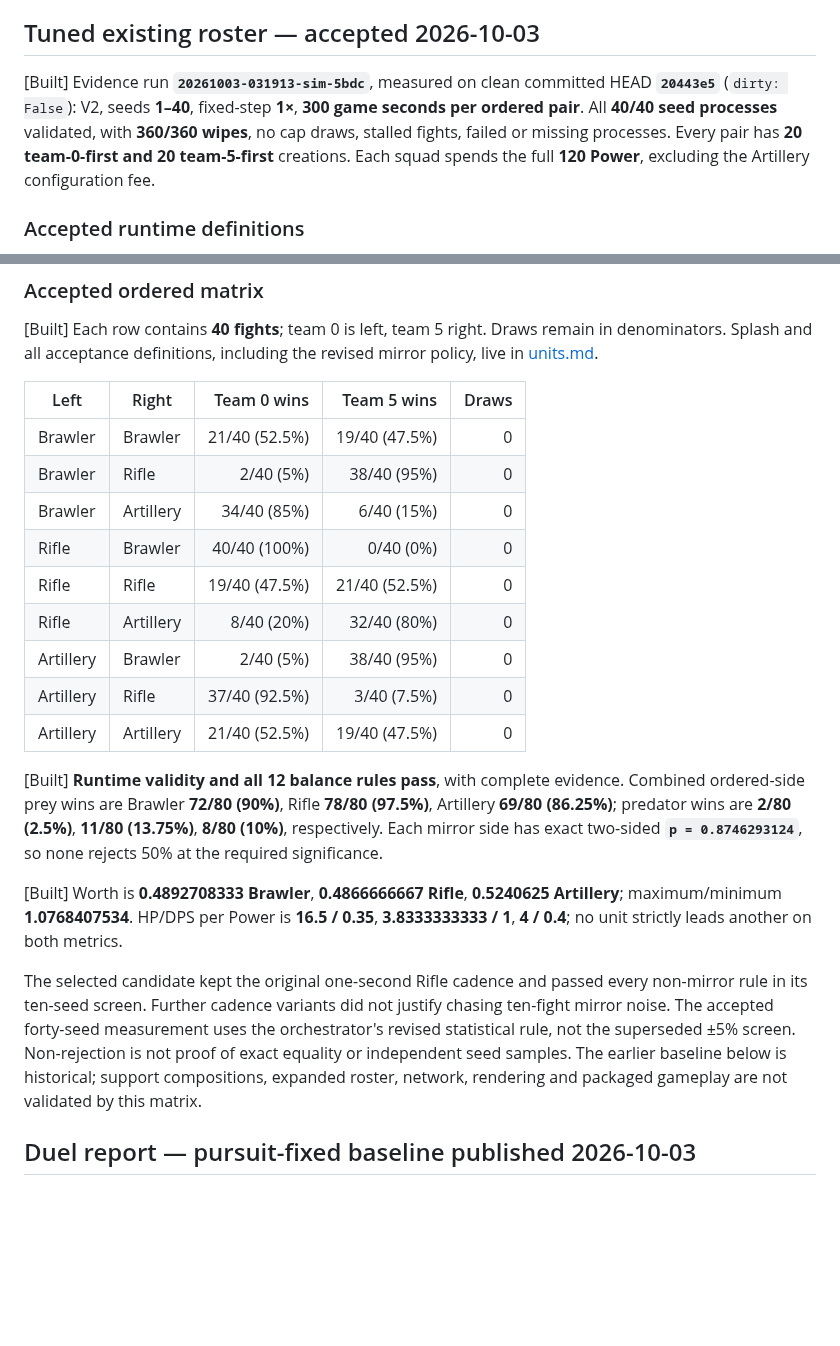
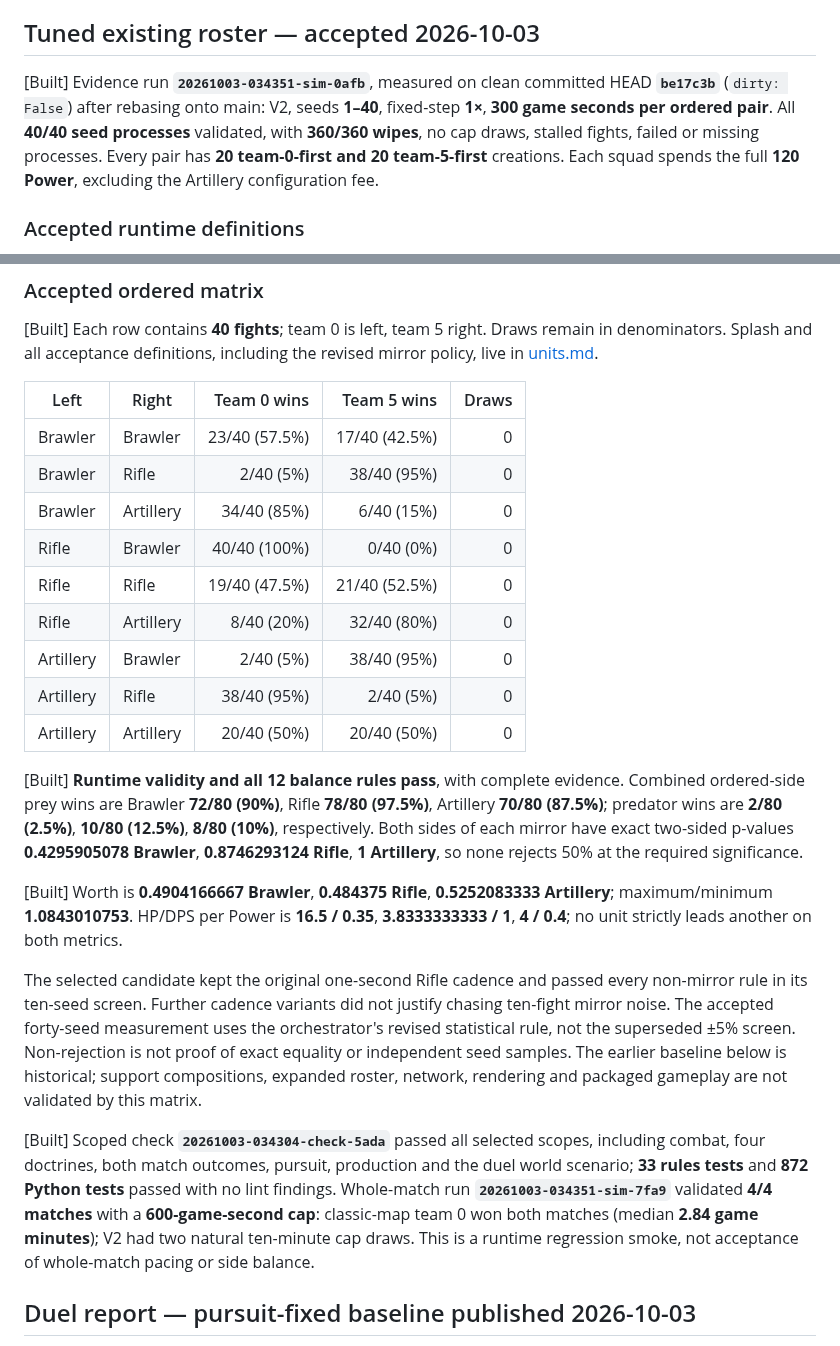
Before and after one commit to weskor/post-frontier, a Markdown page: Docs/Balance.md, 2 parts joined by grey strips. Drawn GitHub-style; blank space fills up the shorter version.

Commit message:
Record rebased accepted matrix and full-match regression proof

```diff
--- a/Docs/Balance.md
+++ b/Docs/Balance.md
@@ -114,7 +114,7 @@ The design target remains unmet. Further tuning should distinguish goal/front co
 
 ## Tuned existing roster — accepted 2026-10-03
 
-[Built] Evidence run **`20261003-031913-sim-5bdc`**, measured on clean committed HEAD **`20443e5`** (`dirty: False`): V2, seeds **1–40**, fixed-step **1×**, **300 game seconds per ordered pair**. All **40/40 seed processes** validated, with **360/360 wipes**, no cap draws, stalled fights, failed or missing processes. Every pair has **20 team-0-first and 20 team-5-first** creations. Each squad spends the full **120 Power**, excluding the Artillery configuration fee.
+[Built] Evidence run **`20261003-034351-sim-0afb`**, measured on clean committed HEAD **`be17c3b`** (`dirty: False`) after rebasing onto main: V2, seeds **1–40**, fixed-step **1×**, **300 game seconds per ordered pair**. All **40/40 seed processes** validated, with **360/360 wipes**, no cap draws, stalled fights, failed or missing processes. Every pair has **20 team-0-first and 20 team-5-first** creations. Each squad spends the full **120 Power**, excluding the Artillery configuration fee.
 
 ### Accepted runtime definitions
 
@@ -132,21 +132,23 @@ The design target remains unmet. Further tuning should distinguish goal/front co
 
 | Left | Right | Team 0 wins | Team 5 wins | Draws |
 | --- | --- | ---: | ---: | ---: |
-| Brawler | Brawler | 21/40 (52.5%) | 19/40 (47.5%) | 0 |
+| Brawler | Brawler | 23/40 (57.5%) | 17/40 (42.5%) | 0 |
 | Brawler | Rifle | 2/40 (5%) | 38/40 (95%) | 0 |
 | Brawler | Artillery | 34/40 (85%) | 6/40 (15%) | 0 |
 | Rifle | Brawler | 40/40 (100%) | 0/40 (0%) | 0 |
 | Rifle | Rifle | 19/40 (47.5%) | 21/40 (52.5%) | 0 |
 | Rifle | Artillery | 8/40 (20%) | 32/40 (80%) | 0 |
 | Artillery | Brawler | 2/40 (5%) | 38/40 (95%) | 0 |
-| Artillery | Rifle | 37/40 (92.5%) | 3/40 (7.5%) | 0 |
-| Artillery | Artillery | 21/40 (52.5%) | 19/40 (47.5%) | 0 |
+| Artillery | Rifle | 38/40 (95%) | 2/40 (5%) | 0 |
+| Artillery | Artillery | 20/40 (50%) | 20/40 (50%) | 0 |
 
-[Built] **Runtime validity and all 12 balance rules pass**, with complete evidence. Combined ordered-side prey wins are Brawler **72/80 (90%)**, Rifle **78/80 (97.5%)**, Artillery **69/80 (86.25%)**; predator wins are **2/80 (2.5%)**, **11/80 (13.75%)**, **8/80 (10%)**, respectively. Each mirror side has exact two-sided **`p = 0.8746293124`**, so none rejects 50% at the required significance.
+[Built] **Runtime validity and all 12 balance rules pass**, with complete evidence. Combined ordered-side prey wins are Brawler **72/80 (90%)**, Rifle **78/80 (97.5%)**, Artillery **70/80 (87.5%)**; predator wins are **2/80 (2.5%)**, **10/80 (12.5%)**, **8/80 (10%)**, respectively. Both sides of each mirror have exact two-sided p-values **0.4295905078 Brawler**, **0.8746293124 Rifle**, **1 Artillery**, so none rejects 50% at the required significance.
 
-[Built] Worth is **0.4892708333 Brawler**, **0.4866666667 Rifle**, **0.5240625 Artillery**; maximum/minimum **1.0768407534**. HP/DPS per Power is **16.5 / 0.35**, **3.8333333333 / 1**, **4 / 0.4**; no unit strictly leads another on both metrics.
+[Built] Worth is **0.4904166667 Brawler**, **0.484375 Rifle**, **0.5252083333 Artillery**; maximum/minimum **1.0843010753**. HP/DPS per Power is **16.5 / 0.35**, **3.8333333333 / 1**, **4 / 0.4**; no unit strictly leads another on both metrics.
 
 The selected candidate kept the original one-second Rifle cadence and passed every non-mirror rule in its ten-seed screen. Further cadence variants did not justify chasing ten-fight mirror noise. The accepted forty-seed measurement uses the orchestrator's revised statistical rule, not the superseded ±5% screen. Non-rejection is not proof of exact equality or independent seed samples. The earlier baseline below is historical; support compositions, expanded roster, network, rendering and packaged gameplay are not validated by this matrix.
+
+[Built] Scoped check **`20261003-034304-check-5ada`** passed all selected scopes, including combat, four doctrines, both match outcomes, pursuit, production and the duel world scenario; **33 rules tests** and **872 Python tests** passed with no lint findings. Whole-match run **`20261003-034351-sim-7fa9`** validated **4/4 matches** with a **600-game-second cap**: classic-map team 0 won both matches (median **2.84 game minutes**); V2 had two natural ten-minute cap draws. This is a runtime regression smoke, not acceptance of whole-match pacing or side balance.
 
 ## Duel report — pursuit-fixed baseline published 2026-10-03
 
```
